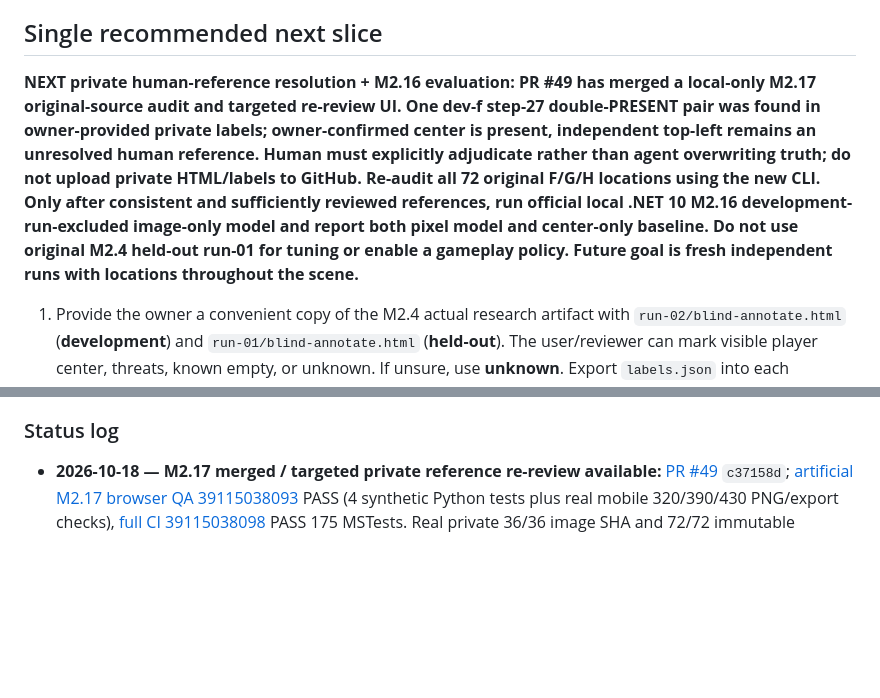
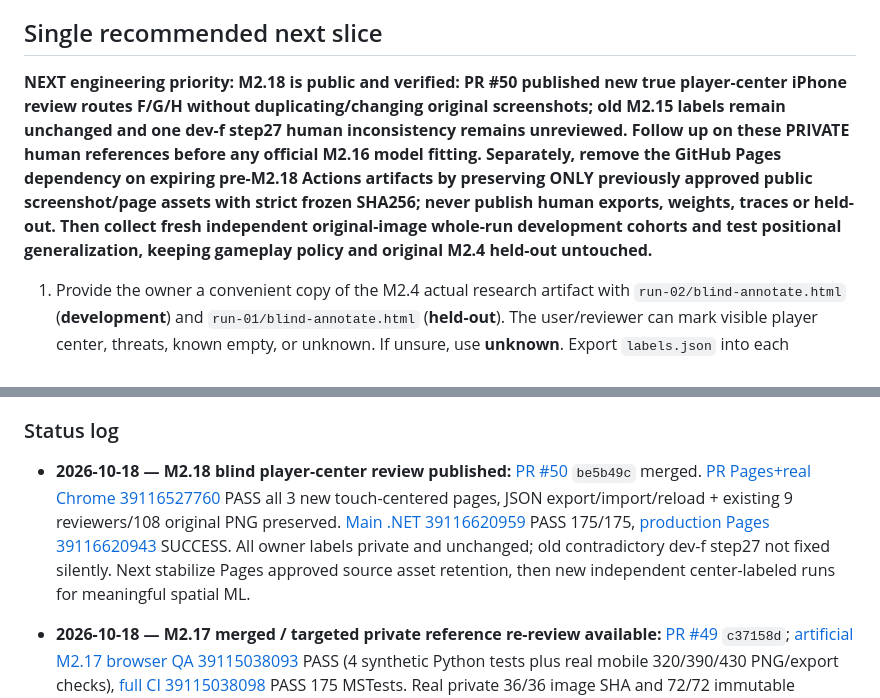
Before and after one commit to pjotrcasteel/Argus, a Markdown page: docs/CONTINUITY.md, 2 parts joined by grey strips. Drawn GitHub-style; blank space fills up the shorter version.

Commit message:
docs(handover): M2.18 real mobile point reviews, 175 tests, deployed Pages and next data-integrity priority

```diff
--- a/docs/CONTINUITY.md
+++ b/docs/CONTINUITY.md
@@ -415,7 +423,7 @@ Validation: [.NET CI 39046004064](https://github.com/pjotrcasteel/Argus/actions/
 
 ## Single recommended next slice
 
-**NEXT private human-reference resolution + M2.16 evaluation: PR #49 has merged a local-only M2.17 original-source audit and targeted re-review UI. One dev-f step-27 double-PRESENT pair was found in owner-provided private labels; owner-confirmed center is present, independent top-left remains an unresolved human reference. Human must explicitly adjudicate rather than agent overwriting truth; do not upload private HTML/labels to GitHub. Re-audit all 72 original F/G/H locations using the new CLI. Only after consistent and sufficiently reviewed references, run official local .NET 10 M2.16 development-run-excluded image-only model and report both pixel model and center-only baseline. Do not use original M2.4 held-out run-01 for tuning or enable a gameplay policy. Future goal is fresh independent runs with locations throughout the scene.**
+**NEXT engineering priority: M2.18 is public and verified: PR #50 published new true player-center iPhone review routes F/G/H without duplicating/changing original screenshots; old M2.15 labels remain unchanged and one dev-f step27 human inconsistency remains unreviewed. Follow up on these PRIVATE human references before any official M2.16 model fitting. Separately, remove the GitHub Pages dependency on expiring pre-M2.18 Actions artifacts by preserving ONLY previously approved public screenshot/page assets with strict frozen SHA256; never publish human exports, weights, traces or held-out. Then collect fresh independent original-image whole-run development cohorts and test positional generalization, keeping gameplay policy and original M2.4 held-out untouched.**
 
 1. Provide the owner a convenient copy of the M2.4 actual research artifact with `run-02/blind-annotate.html` (**development**) and `run-01/blind-annotate.html` (**held-out**). The user/reviewer can mark visible player center, threats, known empty, or unknown. If unsure, use **unknown**. Export `labels.json` into each corresponding run directory.
 2. Prefer reviewing the **development** images first. Collect `run-01` held-out reference independently and avoid repeatedly tuning thresholds to it; after using a held-out sample for iterative decisions, collect a new untouched holdout.
@@ -455,6 +463,8 @@ The local **visual** mode requires Tesseract installed. Screenshots and traces a
 6. Before answering the user, check that this file is actually on GitHub **main** and direct the user to its permalink.
 
 ### Status log
+
+- **2026-10-18 — M2.18 blind player-center review published:** [PR #50](https://github.com/pjotrcasteel/Argus/pull/50) `be5b49c` merged. [PR Pages+real Chrome 39116527760](https://github.com/pjotrcasteel/Argus/actions/runs/39116527760) PASS all 3 new touch-centered pages, JSON export/import/reload + existing 9 reviewers/108 original PNG preserved. [Main .NET 39116620959](https://github.com/pjotrcasteel/Argus/actions/runs/39116620959) PASS 175/175, [production Pages 39116620943](https://github.com/pjotrcasteel/Argus/actions/runs/39116620943) SUCCESS. All owner labels private and unchanged; old contradictory dev-f step27 not fixed silently. Next stabilize Pages approved source asset retention, then new independent center-labeled runs for meaningful spatial ML.
 
 - **2026-10-18 — M2.17 merged / targeted private reference re-review available:** [PR #49](https://github.com/pjotrcasteel/Argus/pull/49) `c37158d`; [artificial M2.17 browser QA 39115038093](https://github.com/pjotrcasteel/Argus/actions/runs/39115038093) PASS (4 synthetic Python tests plus real mobile 320/390/430 PNG/export checks), [full CI 39115038098](https://github.com/pjotrcasteel/Argus/actions/runs/39115038098) PASS 175 MSTests. Real private 36/36 image SHA and 72/72 immutable coordinate audit found exactly one dev-f step-27 disjoint positive contradiction; originals unmodified, no private weights fitted. Private one-frame reviewer generated in conversation workspace. Next owner adjudication, then official local .NET M2.16 cohort evaluation and genuinely prospective independent spatial sampling.
 
```
Also changed, not shown: other parts of docs/CONTINUITY.md (+8 -0 lines).
